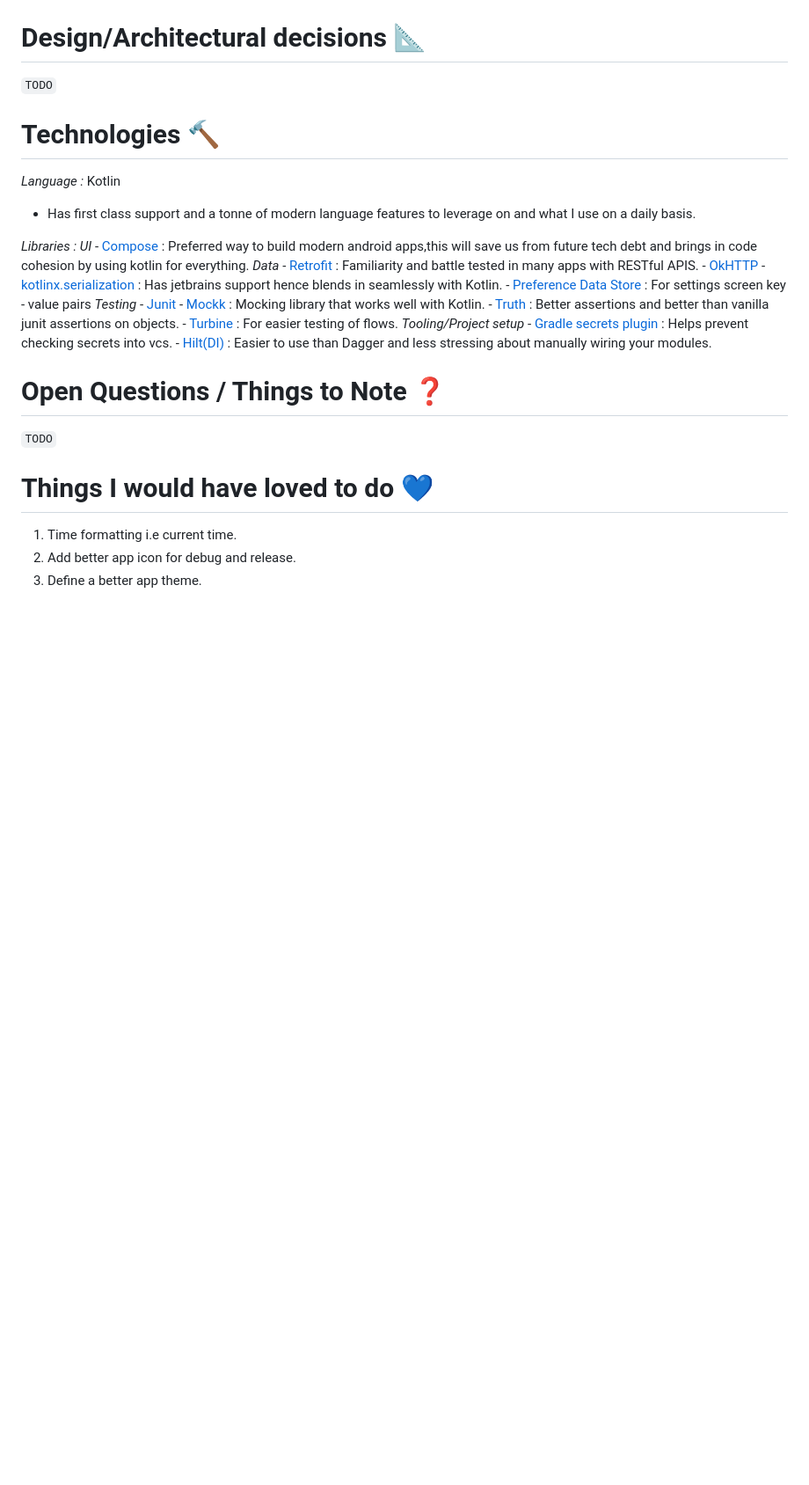
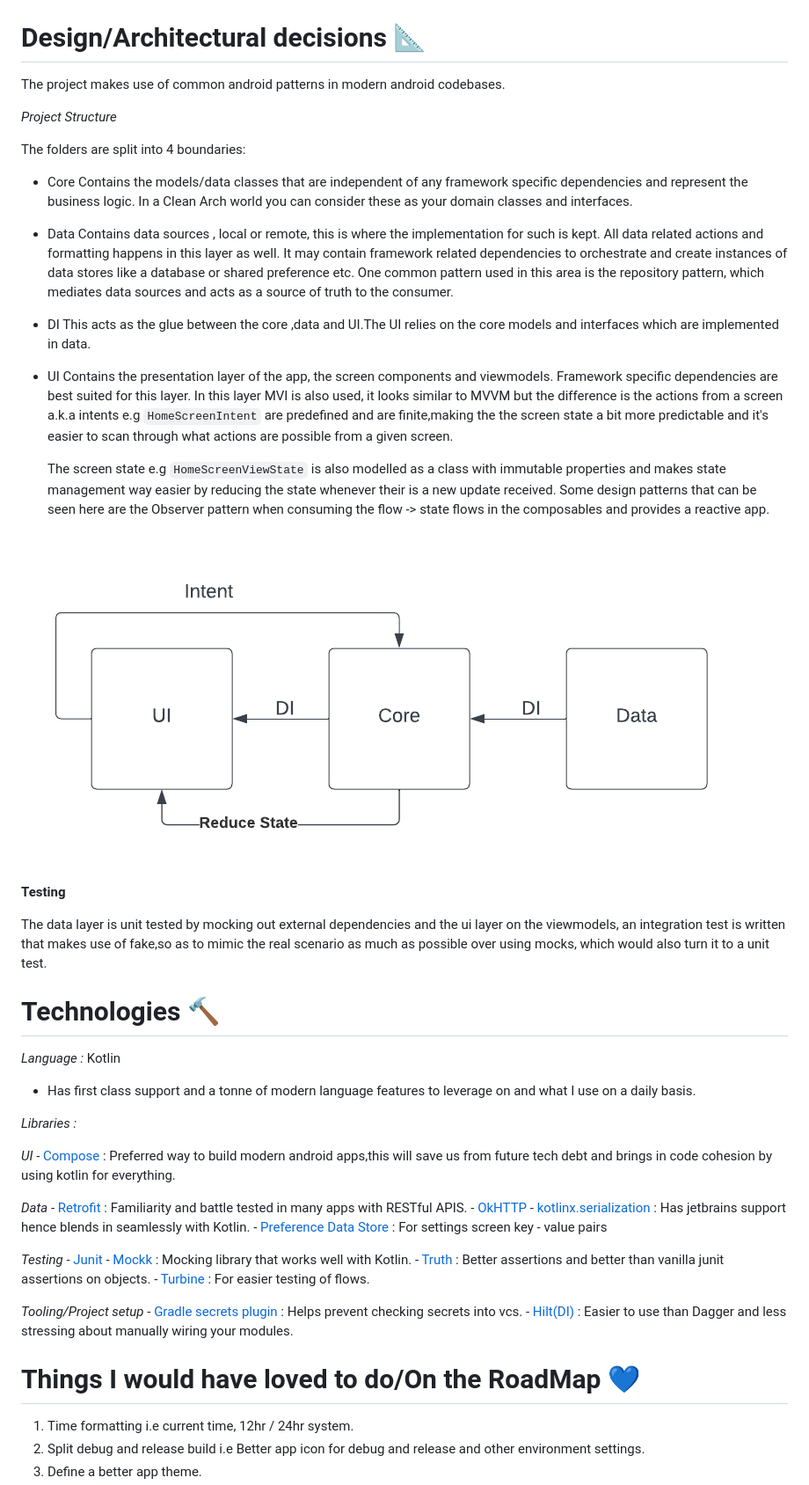
Before and after one commit to odaridavid/WeatherApp, a Markdown page: README.md, the part around one of its changes. Shown at 88% size. GitHub-like rendering; pictures changed too: docs/MVI.png (added); blank space fills up the shorter version.

````diff
--- a/README.md
+++ b/README.md
@@ -32,7 +32,37 @@ For now my key can be used.(TBD)
 
 # Design/Architectural decisions 📐
 
-```TODO```
+The project makes use of common android patterns in modern android codebases.
+
+*Project Structure*
+
+The folders are split into 4 boundaries:
+ - Core
+   Contains the models/data classes that are independent of any framework specific dependencies and represent the business logic.
+   In a Clean Arch world you can consider these as your domain classes and interfaces.
+
+ - Data
+   Contains data sources , local or remote, this is where the implementation for such is kept. All data related actions and formatting happens in this layer as well.
+   It may contain framework related dependencies to orchestrate and create instances of data stores like a database or shared preference etc.
+   One common pattern used in this area is the repository pattern, which mediates data sources and acts as a source of truth to the consumer.
+
+ - DI
+   This acts as the glue between the core ,data and UI.The UI relies on the core models and interfaces which are implemented in data.
+
+ - UI
+   Contains the presentation layer of the app, the screen components and viewmodels. Framework specific dependencies are best suited for this layer.
+   In this layer MVI is also used, it looks similar to MVVM but the difference is the actions from a screen a.k.a intents e.g ```HomeScreenIntent``` are predefined and are finite,making the
+   the screen state a bit more predictable and it's easier to scan through what actions are possible from a given screen.
+
+   The screen state e.g ```HomeScreenViewState``` is also modelled as a class with immutable properties and makes state management way easier by reducing the state whenever their is a new update received.
+   Some design patterns that can be seen here are the Observer pattern when consuming the flow -> state flows in the composables and provides a reactive app.
+
+![Add flow diagram here](/docs/MVI.png)
+
+**Testing**
+
+The data layer is unit tested by mocking out external dependencies and the ui layer on the viewmodels, an integration test
+is written that makes use of fake,so as to mimic the real scenario as much as possible over using mocks, which would also turn it to a unit test.
 
 # Technologies 🔨
 
@@ -40,29 +70,29 @@ For now my key can be used.(TBD)
  - Has first class support and a tonne of modern language features to leverage on and what I use on a daily basis.
 
 *Libraries :*
+
    *UI*
      - [Compose](https://developer.android.com/jetpack/compose) : Preferred way to build modern android apps,this will save us from
 future tech debt and brings in code cohesion by using kotlin for everything.
+
    *Data*
      - [Retrofit](https://square.github.io/retrofit/) : Familiarity and battle tested in many apps with RESTful APIS.
      - [OkHTTP](https://square.github.io/okhttp/)
      - [kotlinx.serialization](https://kotlinlang.org/docs/serialization.html) : Has jetbrains support hence blends in seamlessly with Kotlin.
      - [Preference Data Store](https://developer.android.com/topic/libraries/architecture/datastore) : For settings screen key - value pairs
+
    *Testing*
      - [Junit](https://junit.org/junit4/)
      - [Mockk](https://mockk.io/) : Mocking library that works well with Kotlin.
      - [Truth](https://truth.dev/) : Better assertions and better than vanilla junit assertions on objects.
      - [Turbine](https://github.com/cashapp/turbine) : For easier testing of flows.
+
    *Tooling/Project setup*
      - [Gradle secrets plugin](https://github.com/google/secrets-gradle-plugin) : Helps prevent checking secrets into vcs.
      - [Hilt(DI)](https://developer.android.com/training/dependency-injection/hilt-android) : Easier to use than Dagger and less stressing about manually wiring your modules.
 
-# Open Questions / Things to Note ❓
+# Things I would have loved to do/On the RoadMap 💙
 
-```TODO```
-
-# Things I would have loved to do 💙
-
-1. Time formatting i.e current time.
-2. Add better app icon for debug and release.
+1. Time formatting i.e current time, 12hr / 24hr system.
+2. Split debug and release build i.e Better app icon for debug and release and other environment settings.
 3. Define a better app theme.
````
Also changed, not shown: other parts of README.md (+8 -0 lines).
